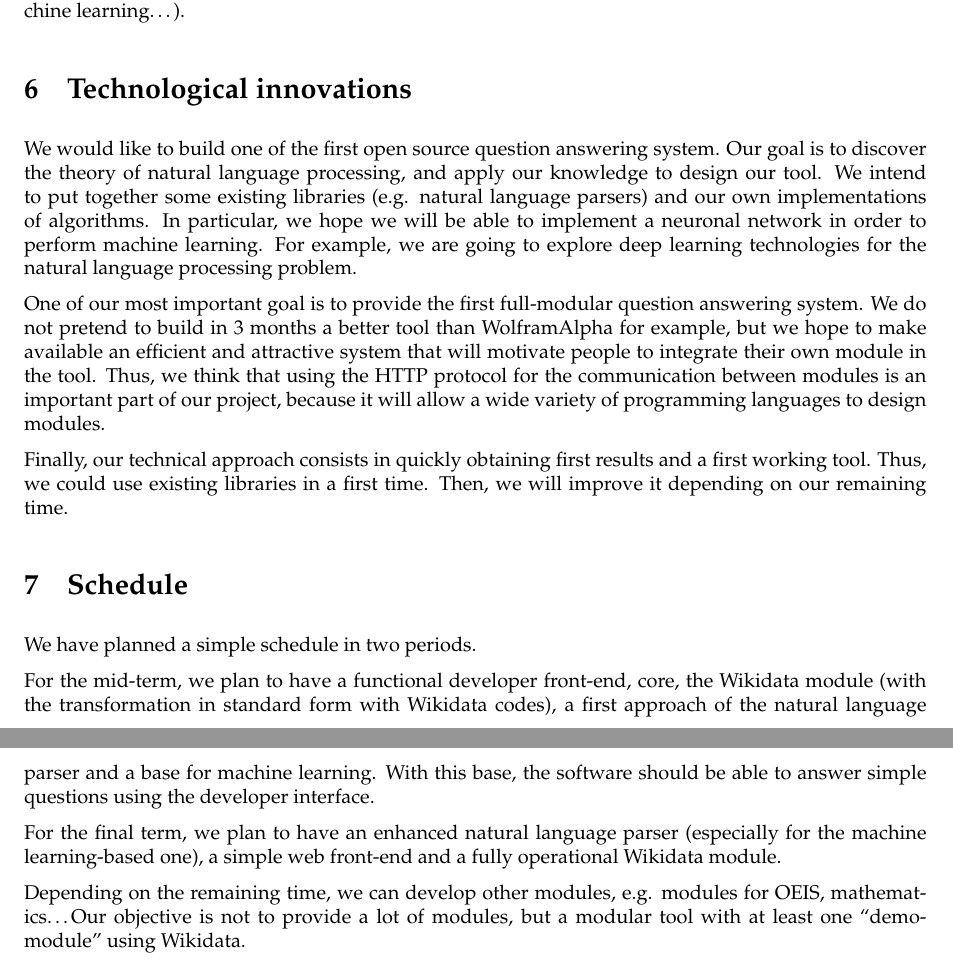
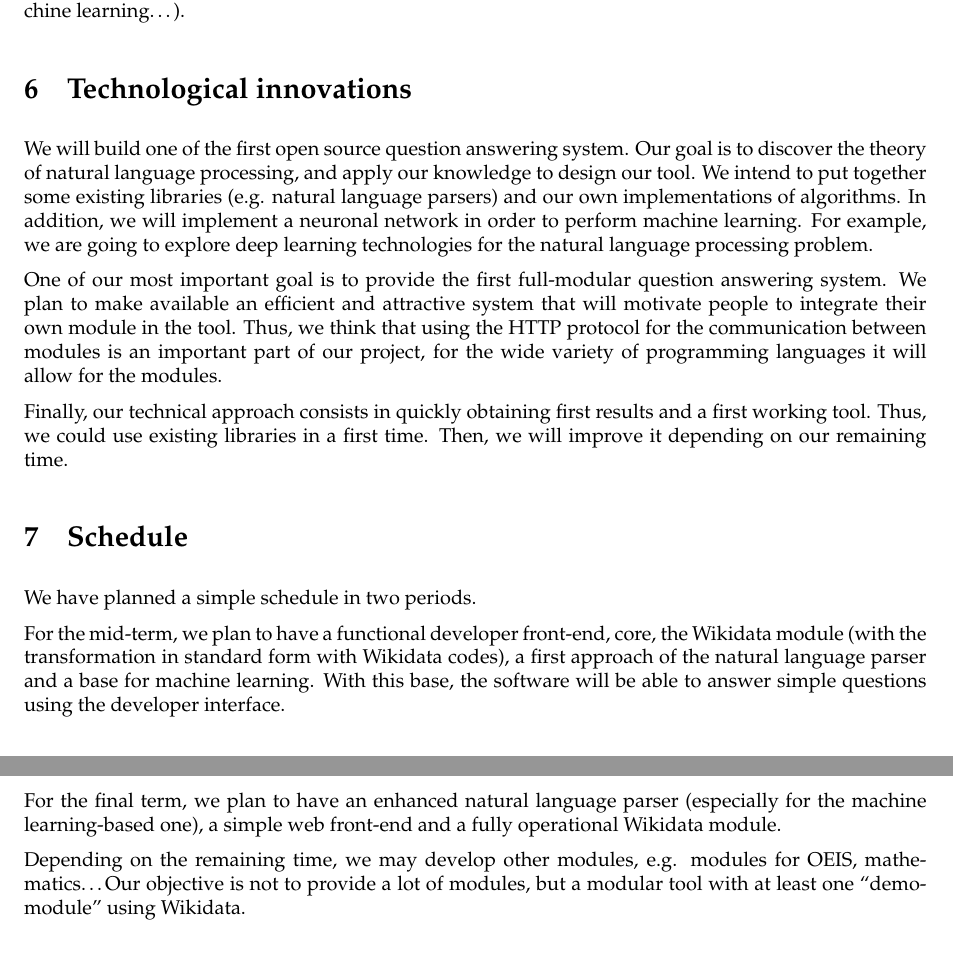
Before and after one commit to ProjetPP/Papers, a LaTeX document (Proposal/proposal.tex): two parts of pages 3 and 4 of 6 before the commit and two parts of pages 3 and 4 of 5 after it, joined at a grey line, cut so that both start at the same text. Compiled offline with pdfLaTeX.

Commit message:
{would, should, can, hope} -> {will, plan}

```diff
--- a/Proposal/proposal.tex
+++ b/Proposal/proposal.tex
@@ -170,21 +170,20 @@ predictive machine learning\ldots).
 
 \section{Technological innovations}
 
-We would like to build one of the first open source question answering system.
+We will build one of the first open source question answering system.
 Our goal is to discover the theory of natural language processing, and apply our
 knowledge to design our tool. We intend to put together some existing libraries
 (e.g. natural language parsers) and our own implementations of algorithms. In
-particular, we hope we will be able to implement a neuronal network in order to
+addition, we will implement a neuronal network in order to
 perform machine learning. For example, we are going to explore deep learning
 technologies for the natural language processing problem.
 
 One of our most important goal is to provide the first full-modular question
-answering system. We do not pretend to build in 3 months a better tool than
-WolframAlpha for example, but we hope to make available an efficient and
+answering system. We plan to make available an efficient and
 attractive system that will motivate people to integrate their own module in the
 tool. Thus, we think that using the HTTP protocol for the communication between
-modules is an important part of our project, because it will allow a wide variety
-of programming languages to design modules.
+modules is an important part of our project, for the wide variety
+of programming languages it will allow for the modules.
 
 Finally, our technical approach consists in quickly obtaining first results and
 a first working tool. Thus, we could use existing libraries in a first time. Then,
@@ -197,14 +196,14 @@ We have planned a simple schedule in two periods.
 For the mid-term, we plan to have a functional developer front-end, core, the
 Wikidata module (with the transformation in standard form with Wikidata codes),
 a first approach of the natural language parser and a base for machine learning.
-With this base, the software should be able to answer simple questions using the
+With this base, the software will be able to answer simple questions using the
 developer interface.
 
 For the final term, we plan to have an enhanced natural language parser (especially
 for the machine learning-based one), a simple web front-end and a fully operational
 Wikidata module.
 
-Depending on the remaining time, we can develop other modules, e.g. modules for
+Depending on the remaining time, we may develop other modules, e.g. modules for
 OEIS, mathematics\ldots Our objective is not to provide a lot of modules, but a
 modular tool with at least one ``demo-module'' using Wikidata.
 
```
Also changed, not shown: Proposal/proposal.pdf, Proposal/proposal.tex (6 more changed lines).
